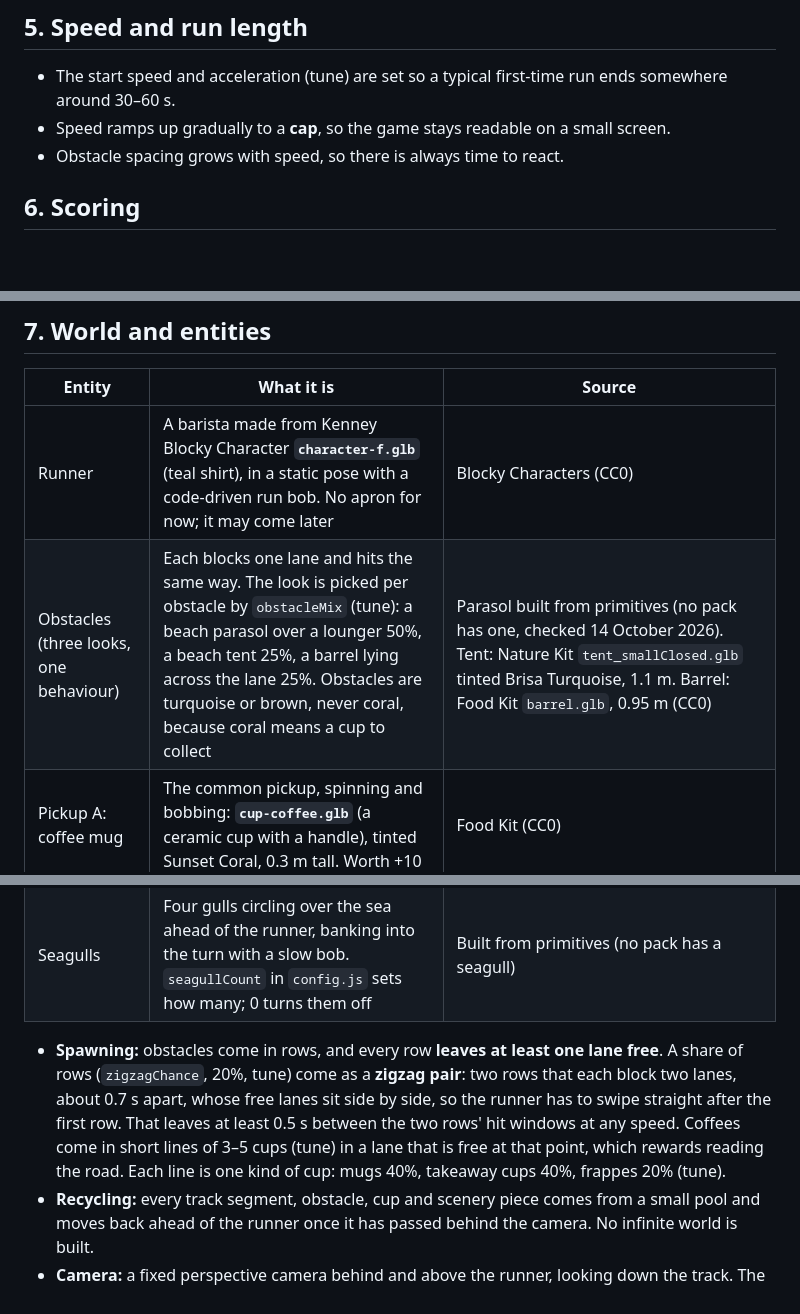
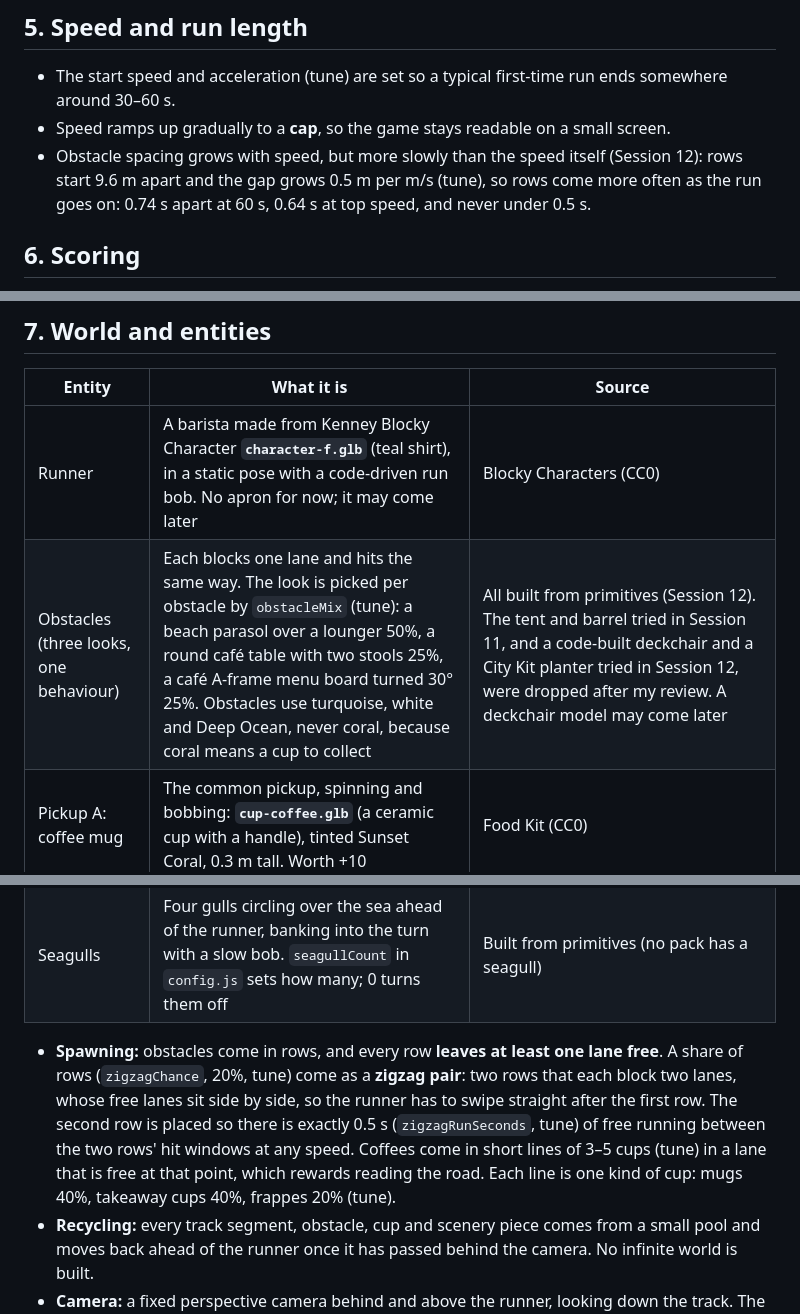
Before and after one commit to cut-it-out/BrisaDash, a Markdown page: docs/GDD.md, 3 parts joined by grey strips. GitHub-like rendering; blank space fills up the shorter version.

Commit message:
Docs: Session 12 obstacles, spacing and volume in GDD and build log

```diff
--- a/docs/GDD.md
+++ b/docs/GDD.md
@@ -53,7 +53,7 @@ The wobble is just a **code-driven change of position and rotation** on a static
 
 - The start speed and acceleration (tune) are set so a typical first-time run ends somewhere around 30–60 s.
 - Speed ramps up gradually to a **cap**, so the game stays readable on a small screen.
-- Obstacle spacing grows with speed, so there is always time to react.
+- Obstacle spacing grows with speed, but more slowly than the speed itself (Session 12): rows start 9.6 m apart and the gap grows 0.5 m per m/s (tune), so rows come more often as the run goes on: 0.74 s apart at 60 s, 0.64 s at top speed, and never under 0.5 s.
 
 ## 6. Scoring
 
@@ -67,7 +67,7 @@ The wobble is just a **code-driven change of position and rotation** on a static
 | Entity | What it is | Source |
 |---|---|---|
 | Runner | A barista made from Kenney Blocky Character **`character-f.glb`** (teal shirt), in a static pose with a code-driven run bob. No apron for now; it may come later | Blocky Characters (CC0) |
-| Obstacles (three looks, one behaviour) | Each blocks one lane and hits the same way. The look is picked per obstacle by `obstacleMix` (tune): a beach parasol over a lounger 50%, a beach tent 25%, a barrel lying across the lane 25%. Obstacles are turquoise or brown, never coral, because coral means a cup to collect | Parasol built from primitives (no pack has one, checked 14 October 2026). Tent: Nature Kit `tent_smallClosed.glb` tinted Brisa Turquoise, 1.1 m. Barrel: Food Kit `barrel.glb`, 0.95 m (CC0) |
+| Obstacles (three looks, one behaviour) | Each blocks one lane and hits the same way. The look is picked per obstacle by `obstacleMix` (tune): a beach parasol over a lounger 50%, a round café table with two stools 25%, a café A-frame menu board turned 30° 25%. Obstacles use turquoise, white and Deep Ocean, never coral, because coral means a cup to collect | All built from primitives (Session 12). The tent and barrel tried in Session 11, and a code-built deckchair and a City Kit planter tried in Session 12, were dropped after my review. A deckchair model may come later |
 | Pickup A: coffee mug | The common pickup, spinning and bobbing: **`cup-coffee.glb`** (a ceramic cup with a handle), tinted Sunset Coral, 0.3 m tall. Worth +10 | Food Kit (CC0) |
 | Pickup B: frappe | The rarer pickup: **`frappe.glb`** (a takeaway cup with a lid and straw) in its own colours, 0.8 m tall. Worth +20 | Food Kit (CC0) |
 | Pickup C: takeaway cup | A common pickup: "Low-Poly Takeaway Coffee Cup", recoloured in code with a Sunset Coral body and a Sea Salt White lid, 0.58 m tall. Worth +10 | PickledCactusAlan on Sketchfab (**CC BY 4.0**, see §13) |
@@ -75,7 +75,7 @@ The wobble is just a **code-driven change of position and rotation** on a static
 | Scenery | Palms, sandy rocks and gray stones on both sides; a few stones in the shallows; a row of white villas with terracotta roofs on the right; three boats on the turquoise sea on the left, bobbing. One layout of 24 pieces (6 palms, 4 rocks, 6 stones, 5 villas, 3 boats) repeats every 80 m | Nature Kit: `tree_palm*`, `rock_*` and `stone_*` (tinted gray). City Kit (Suburban): `building-type-g/k/m/r` with the pack's terracotta roof colours swapped into the shared texture. Watercraft Kit: `boat-sail-a`, `boat-speed-j`, `boat-fishing-small` (all CC0) |
 | Seagulls | Four gulls circling over the sea ahead of the runner, banking into the turn with a slow bob. `seagullCount` in `config.js` sets how many; 0 turns them off | Built from primitives (no pack has a seagull) |
 
-- **Spawning:** obstacles come in rows, and every row **leaves at least one lane free**. A share of rows (`zigzagChance`, 20%, tune) come as a **zigzag pair**: two rows that each block two lanes, about 0.7 s apart, whose free lanes sit side by side, so the runner has to swipe straight after the first row. That leaves at least 0.5 s between the two rows' hit windows at any speed. Coffees come in short lines of 3–5 cups (tune) in a lane that is free at that point, which rewards reading the road. Each line is one kind of cup: mugs 40%, takeaway cups 40%, frappes 20% (tune).
+- **Spawning:** obstacles come in rows, and every row **leaves at least one lane free**. A share of rows (`zigzagChance`, 20%, tune) come as a **zigzag pair**: two rows that each block two lanes, whose free lanes sit side by side, so the runner has to swipe straight after the first row. The second row is placed so there is exactly 0.5 s (`zigzagRunSeconds`, tune) of free running between the two rows' hit windows at any speed. Coffees come in short lines of 3–5 cups (tune) in a lane that is free at that point, which rewards reading the road. Each line is one kind of cup: mugs 40%, takeaway cups 40%, frappes 20% (tune).
 - **Recycling:** every track segment, obstacle, cup and scenery piece comes from a small pool and moves back ahead of the runner once it has passed behind the camera. No infinite world is built.
 - **Camera:** a fixed perspective camera behind and above the runner, looking down the track. The look-at point stays steady; the only camera motion is the stumble shake.
 - **Lighting:** ambient plus one directional light, with flat colours. No shadows by default; they could be added later only if the frame rate allows.
```
Also changed, not shown: other parts of docs/GDD.md (+2 -2 lines), docs/buildlog.md (+6 -6 lines).
